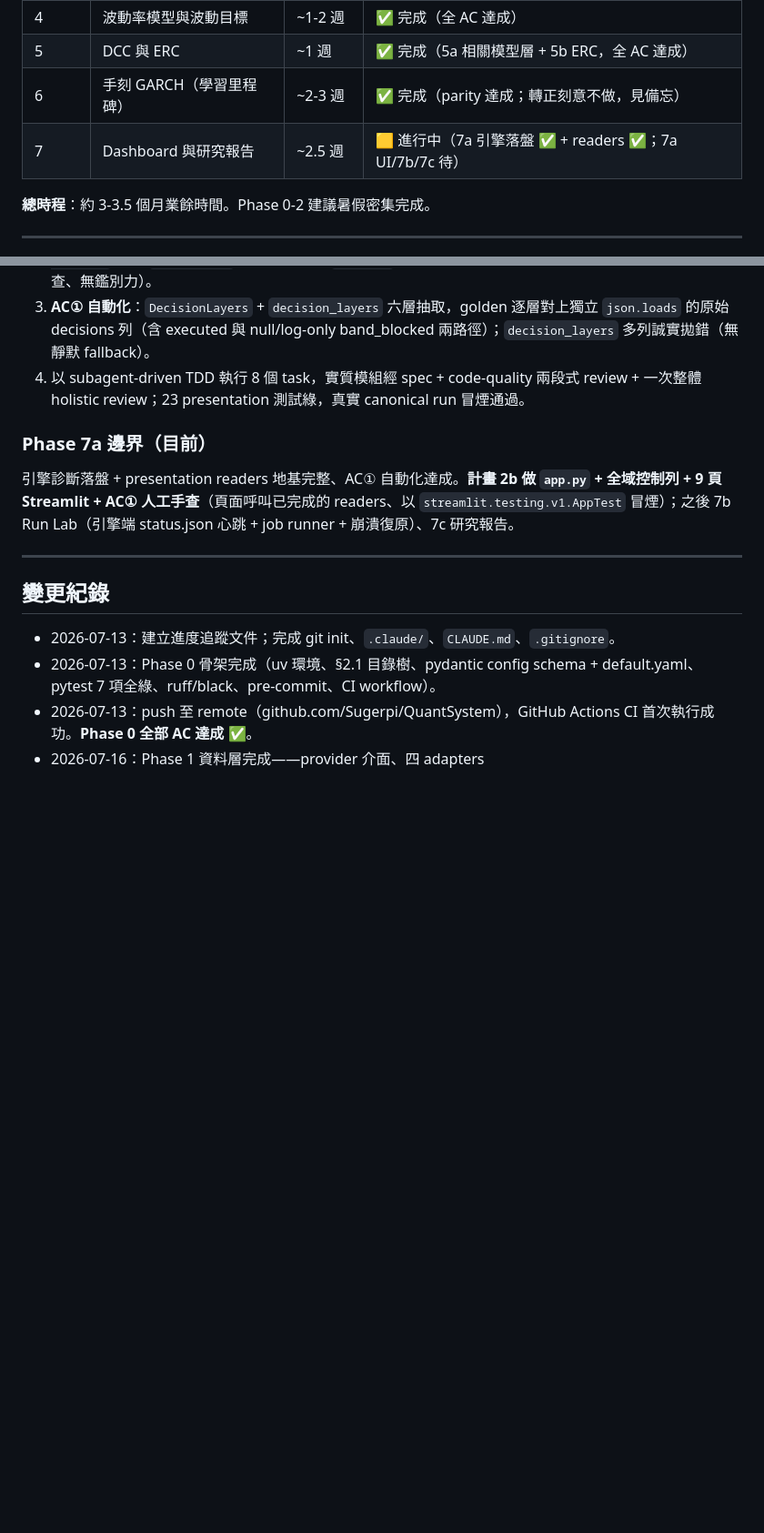
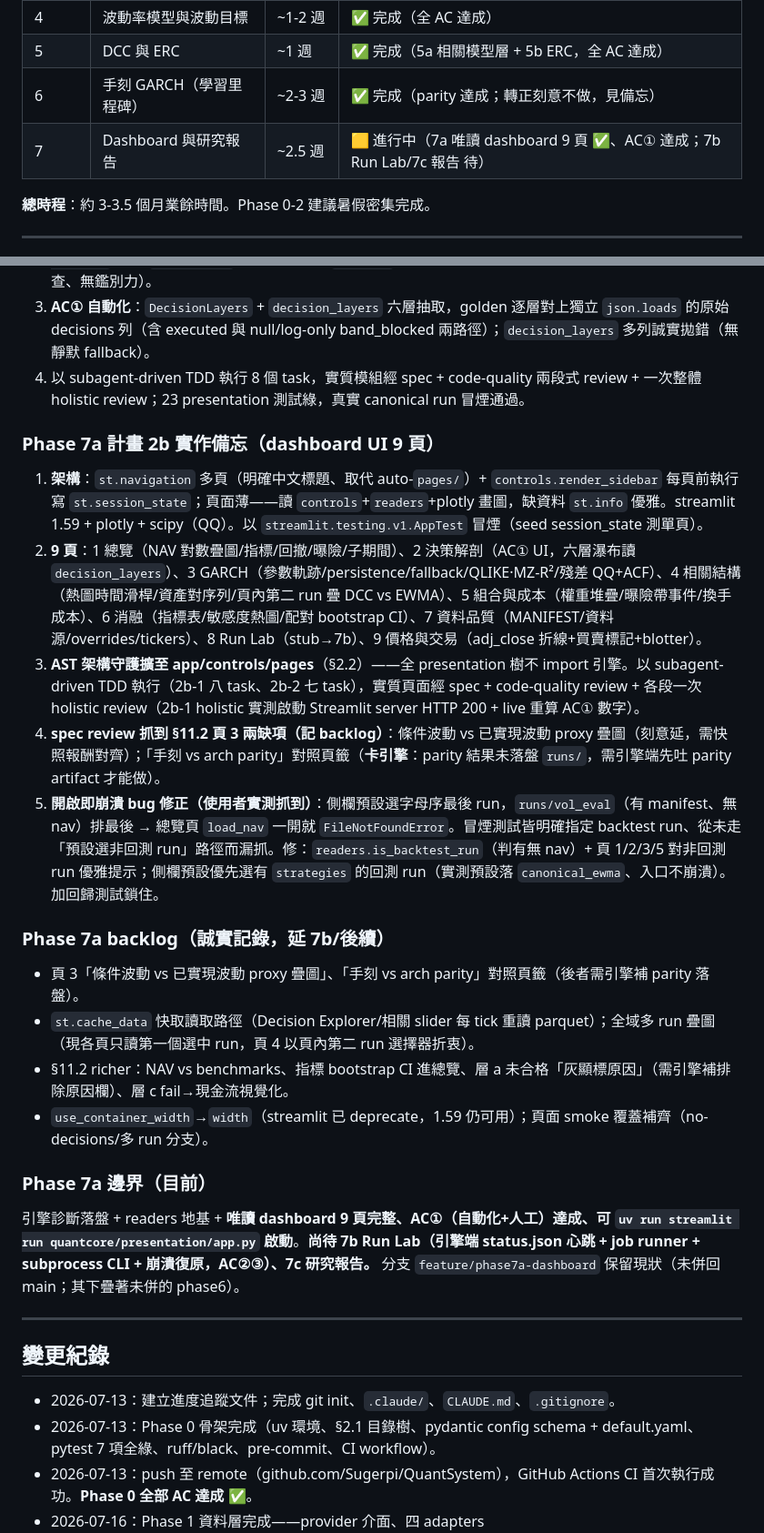
Before and after one commit to Sugerpi/QuantSystem, a Markdown page: PROGRESS.md, 2 parts joined by grey strips. Shown at 91% size. Drawn GitHub-style; blank space fills up the shorter version.

```diff
--- a/PROGRESS.md
+++ b/PROGRESS.md
@@ -20,7 +20,7 @@
 | 4 | 波動率模型與波動目標 | ~1-2 週 | ✅ 完成（全 AC 達成） |
 | 5 | DCC 與 ERC | ~1 週 | ✅ 完成（5a 相關模型層 + 5b ERC，全 AC 達成）|
 | 6 | 手刻 GARCH（學習里程碑） | ~2-3 週 | ✅ 完成（parity 達成；轉正刻意不做，見備忘）|
-| 7 | Dashboard 與研究報告 | ~2.5 週 | 🟨 進行中（7a 引擎落盤 ✅ + readers ✅；7a UI/7b/7c 待）|
+| 7 | Dashboard 與研究報告 | ~2.5 週 | 🟨 進行中（7a 唯讀 dashboard 9 頁 ✅、AC① 達成；7b Run Lab/7c 報告 待）|
 
 **總時程**：約 3-3.5 個月業餘時間。Phase 0-2 建議暑假密集完成。
 
@@ -487,8 +487,21 @@ DCC 與 ERC 保留為 config/研究選項。可進 Phase 6（手刻 GARCH）。
 3. **AC① 自動化**：`DecisionLayers` + `decision_layers` 六層抽取，golden 逐層對上獨立 `json.loads` 的原始 decisions 列（含 executed 與 null/log-only band_blocked 兩路徑）；`decision_layers` 多列誠實拋錯（無靜默 fallback）。
 4. 以 subagent-driven TDD 執行 8 個 task，實質模組經 spec + code-quality 兩段式 review + 一次整體 holistic review；23 presentation 測試綠，真實 canonical run 冒煙通過。
 
+### Phase 7a 計畫 2b 實作備忘（dashboard UI 9 頁）
+1. **架構**：`st.navigation` 多頁（明確中文標題、取代 auto-`pages/`）+ `controls.render_sidebar` 每頁前執行寫 `st.session_state`；頁面薄——讀 `controls`+`readers`+plotly 畫圖，缺資料 `st.info` 優雅。streamlit 1.59 + plotly + scipy（QQ）。以 `streamlit.testing.v1.AppTest` 冒煙（seed session_state 測單頁）。
+2. **9 頁**：1 總覽（NAV 對數疊圖/指標/回撤/曝險/子期間）、2 決策解剖（AC① UI，六層瀑布讀 `decision_layers`）、3 GARCH（參數軌跡/persistence/fallback/QLIKE·MZ-R²/殘差 QQ+ACF）、4 相關結構（熱圖時間滑桿/資產對序列/頁內第二 run 疊 DCC vs EWMA）、5 組合與成本（權重堆疊/曝險帶事件/換手成本）、6 消融（指標表/敏感度熱圖/配對 bootstrap CI）、7 資料品質（MANIFEST/資料源/overrides/tickers）、8 Run Lab（stub→7b）、9 價格與交易（adj_close 折線+買賣標記+blotter）。
+3. **AST 架構守護擴至 app/controls/pages**（§2.2）——全 presentation 樹不 import 引擎。以 subagent-driven TDD 執行（2b-1 八 task、2b-2 七 task），實質頁面經 spec + code-quality review + 各段一次 holistic review（2b-1 holistic 實測啟動 Streamlit server HTTP 200 + live 重算 AC① 數字）。
+4. **spec review 抓到 §11.2 頁 3 兩缺項（記 backlog）**：條件波動 vs 已實現波動 proxy 疊圖（刻意延，需快照報酬對齊）；「手刻 vs arch parity」對照頁籤（**卡引擎**：parity 結果未落盤 `runs/`，需引擎端先吐 parity artifact 才能做）。
+5. **開啟即崩潰 bug 修正（使用者實測抓到）**：側欄預設選字母序最後 run，`runs/vol_eval`（有 manifest、無 nav）排最後 → 總覽頁 `load_nav` 一開就 `FileNotFoundError`。冒煙測試皆明確指定 backtest run、從未走「預設選非回測 run」路徑而漏抓。修：`readers.is_backtest_run`（判有無 nav）+ 頁 1/2/3/5 對非回測 run 優雅提示；側欄預設優先選有 `strategies` 的回測 run（實測預設落 `canonical_ewma`、入口不崩潰）。加回歸測試鎖住。
+
+### Phase 7a backlog（誠實記錄，延 7b/後續）
+- 頁 3「條件波動 vs 已實現波動 proxy 疊圖」、「手刻 vs arch parity」對照頁籤（後者需引擎補 parity 落盤）。
+- `st.cache_data` 快取讀取路徑（Decision Explorer/相關 slider 每 tick 重讀 parquet）；全域多 run 疊圖（現各頁只讀第一個選中 run，頁 4 以頁內第二 run 選擇器折衷）。
+- §11.2 richer：NAV vs benchmarks、指標 bootstrap CI 進總覽、層 a 未合格「灰顯標原因」（需引擎補排除原因欄）、層 c fail→現金流視覺化。
+- `use_container_width`→`width`（streamlit 已 deprecate，1.59 仍可用）；頁面 smoke 覆蓋補齊（no-decisions/多 run 分支）。
+
 ### Phase 7a 邊界（目前）
-引擎診斷落盤 + presentation readers 地基完整、AC① 自動化達成。**計畫 2b 做 `app.py` + 全域控制列 + 9 頁 Streamlit + AC① 人工手查**（頁面呼叫已完成的 readers、以 `streamlit.testing.v1.AppTest` 冒煙）；之後 7b Run Lab（引擎端 status.json 心跳 + job runner + 崩潰復原）、7c 研究報告。
+引擎診斷落盤 + readers 地基 + **唯讀 dashboard 9 頁完整、AC①（自動化+人工）達成、可 `uv run streamlit run quantcore/presentation/app.py` 啟動**。**尚待 7b Run Lab（引擎端 status.json 心跳 + job runner + subprocess CLI + 崩潰復原，AC②③）、7c 研究報告。** 分支 `feature/phase7a-dashboard` 保留現狀（未併回 main；其下疊著未併的 phase6）。
 
 ---
 
```
Also changed, not shown: other parts of PROGRESS.md (+8 -6 lines).
